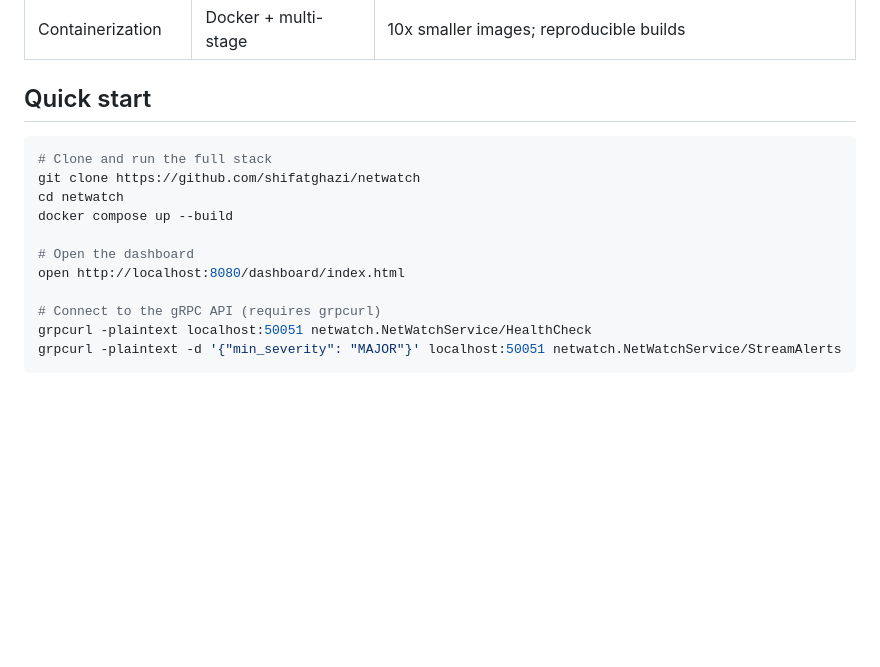
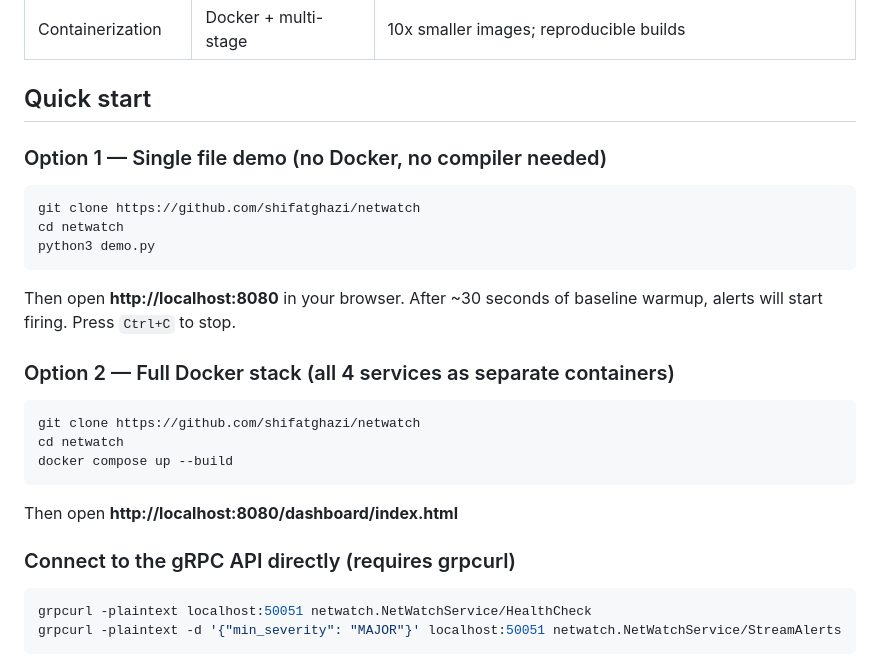
Before and after one commit to shifatghazi/netwatch, a Markdown page: README.md, the part around the change. Drawn GitHub-style; blank space fills up the shorter version.

Commit message:
Update README with quick start options and gRPC API info
Added quick start options for running the demo and connecting to the gRPC API.

````diff
--- a/README.md
+++ b/README.md
@@ -49,16 +49,24 @@ core, gRPC API, and live web dashboard.
 
 ## Quick start
 
+### Option 1 — Single file demo (no Docker, no compiler needed)
 ```bash
-# Clone and run the full stack
+git clone https://github.com/shifatghazi/netwatch
+cd netwatch
+python3 demo.py
+```
+Then open **http://localhost:8080** in your browser. After ~30 seconds of baseline warmup, alerts will start firing. Press `Ctrl+C` to stop.
+
+### Option 2 — Full Docker stack (all 4 services as separate containers)
+```bash
 git clone https://github.com/shifatghazi/netwatch
 cd netwatch
 docker compose up --build
+```
+Then open **http://localhost:8080/dashboard/index.html**
 
-# Open the dashboard
-open http://localhost:8080/dashboard/index.html
-
-# Connect to the gRPC API (requires grpcurl)
+### Connect to the gRPC API directly (requires grpcurl)
+```bash
 grpcurl -plaintext localhost:50051 netwatch.NetWatchService/HealthCheck
 grpcurl -plaintext -d '{"min_severity": "MAJOR"}' localhost:50051 netwatch.NetWatchService/StreamAlerts
 ```
````
